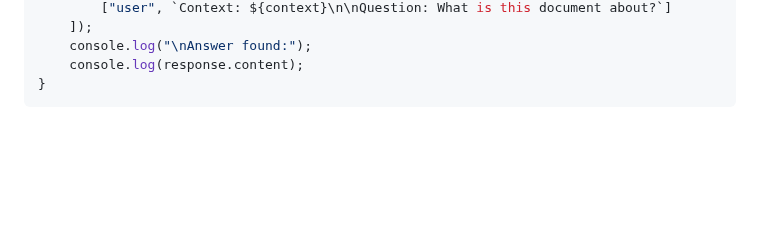
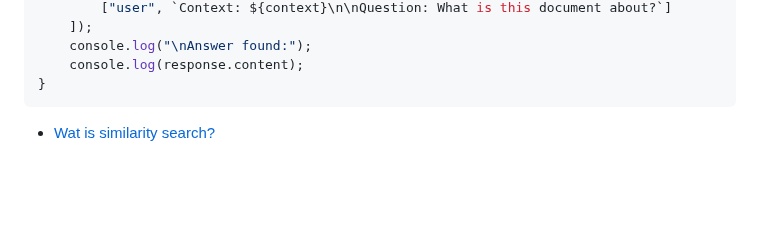
Before and after one commit to HR-CMGT/PRG08-2024-2025, a Markdown page: les8/README.md, the part around the change. Drawn GitHub-style; blank space fills up the shorter version.

Commit message:
Add similaritysearch explanation

````diff
--- a/les8/README.md
+++ b/les8/README.md
@@ -105,6 +105,8 @@ async function askQuestion(){
 }
 ```
 
+- [Wat is similarity search?](https://www.pinecone.io/learn/what-is-similarity-search/)
+
 <br><br><br>
 
 ## Vectorstores
````
